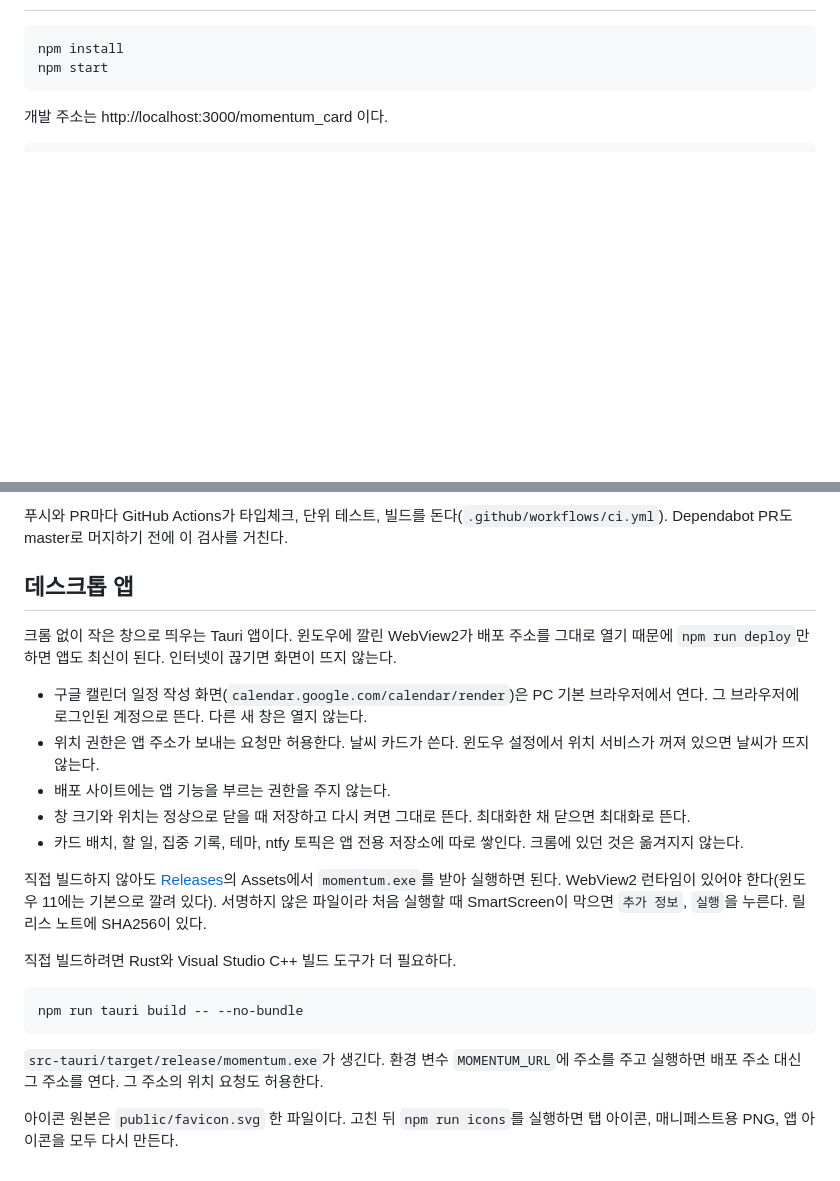
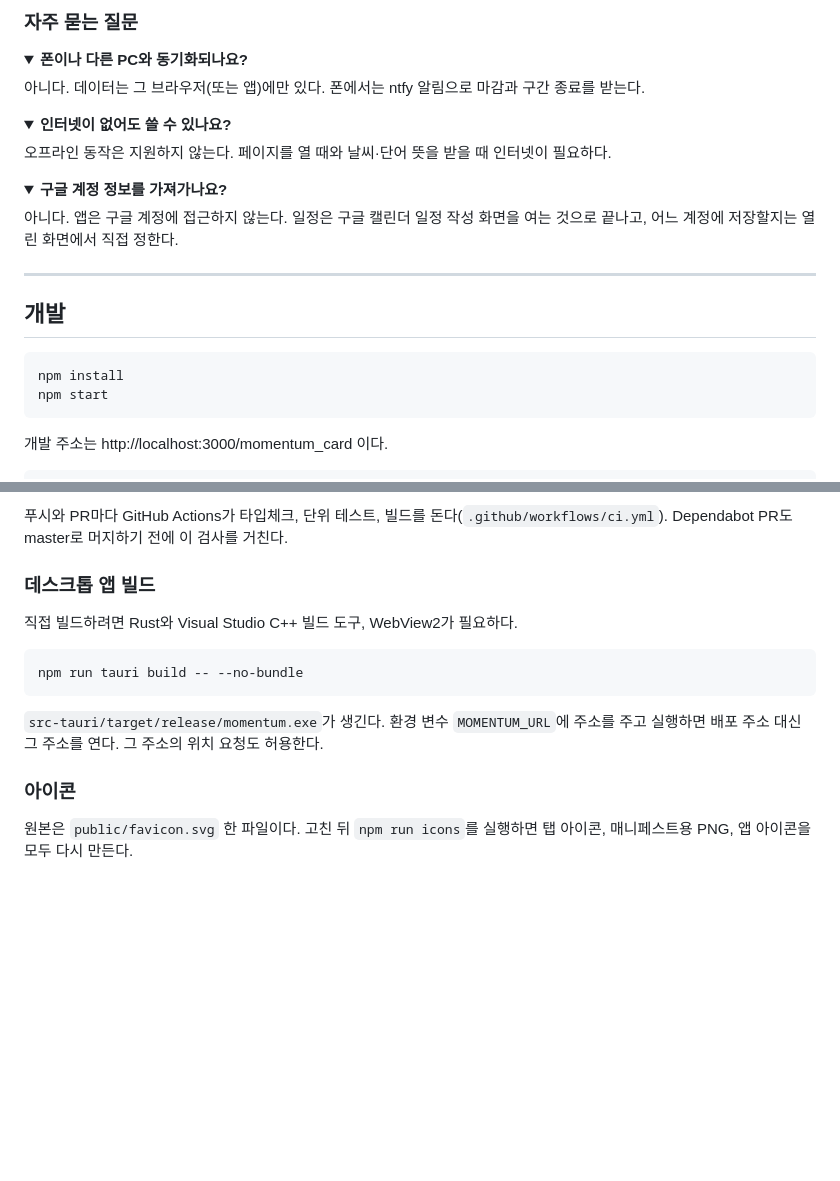
Before and after one commit to elkeipy/momentum_card, a Markdown page: README.md, 2 parts joined by grey strips. Drawn GitHub-style; folded sections open; blank space fills up the shorter version.

````diff
--- a/README.md
+++ b/README.md
@@ -31,3 +121,26 @@
+### 자주 묻는 질문
+
+<details>
+<summary><b>폰이나 다른 PC와 동기화되나요?</b></summary>
+
+아니다. 데이터는 그 브라우저(또는 앱)에만 있다. 폰에서는 ntfy 알림으로 마감과 구간 종료를 받는다.
+</details>
+
+<details>
+<summary><b>인터넷이 없어도 쓸 수 있나요?</b></summary>
+
+오프라인 동작은 지원하지 않는다. 페이지를 열 때와 날씨·단어 뜻을 받을 때 인터넷이 필요하다.
+</details>
+
+<details>
+<summary><b>구글 계정 정보를 가져가나요?</b></summary>
+
+아니다. 앱은 구글 계정에 접근하지 않는다. 일정은 구글 캘린더 일정 작성 화면을 여는 것으로 끝나고, 어느 계정에 저장할지는 열린 화면에서 직접 정한다.
+</details>
+
+---
+
+## 개발
 
 ```bash
 npm install
@@ -47,19 +160,9 @@ npm run deploy
 
 푸시와 PR마다 GitHub Actions가 타입체크, 단위 테스트, 빌드를 돈다(`.github/workflows/ci.yml`). Dependabot PR도 master로 머지하기 전에 이 검사를 거친다.
 
-## 데스크톱 앱
+### 데스크톱 앱 빌드
 
-크롬 없이 작은 창으로 띄우는 Tauri 앱이다. 윈도우에 깔린 WebView2가 배포 주소를 그대로 열기 때문에 `npm run deploy`만 하면 앱도 최신이 된다. 인터넷이 끊기면 화면이 뜨지 않는다.
-
-- 구글 캘린더 일정 작성 화면(`calendar.google.com/calendar/render`)은 PC 기본 브라우저에서 연다. 그 브라우저에 로그인된 계정으로 뜬다. 다른 새 창은 열지 않는다.
-- 위치 권한은 앱 주소가 보내는 요청만 허용한다. 날씨 카드가 쓴다. 윈도우 설정에서 위치 서비스가 꺼져 있으면 날씨가 뜨지 않는다.
-- 배포 사이트에는 앱 기능을 부르는 권한을 주지 않는다.
-- 창 크기와 위치는 정상으로 닫을 때 저장하고 다시 켜면 그대로 뜬다. 최대화한 채 닫으면 최대화로 뜬다.
-- 카드 배치, 할 일, 집중 기록, 테마, ntfy 토픽은 앱 전용 저장소에 따로 쌓인다. 크롬에 있던 것은 옮겨지지 않는다.
-
-직접 빌드하지 않아도 [Releases](https://github.com/elkeipy/momentum_card/releases/latest)의 Assets에서 `momentum.exe`를 받아 실행하면 된다. WebView2 런타임이 있어야 한다(윈도우 11에는 기본으로 깔려 있다). 서명하지 않은 파일이라 처음 실행할 때 SmartScreen이 막으면 `추가 정보`, `실행`을 누른다. 릴리스 노트에 SHA256이 있다.
-
-직접 빌드하려면 Rust와 Visual Studio C++ 빌드 도구가 더 필요하다.
+직접 빌드하려면 Rust와 Visual Studio C++ 빌드 도구, WebView2가 필요하다.
 
 ```bash
 npm run tauri build -- --no-bundle
@@ -67,4 +170,6 @@ npm run tauri build -- --no-bundle
 
 `src-tauri/target/release/momentum.exe`가 생긴다. 환경 변수 `MOMENTUM_URL`에 주소를 주고 실행하면 배포 주소 대신 그 주소를 연다. 그 주소의 위치 요청도 허용한다.
 
-아이콘 원본은 `public/favicon.svg` 한 파일이다. 고친 뒤 `npm run icons`를 실행하면 탭 아이콘, 매니페스트용 PNG, 앱 아이콘을 모두 다시 만든다.
+### 아이콘
+
+원본은 `public/favicon.svg` 한 파일이다. 고친 뒤 `npm run icons`를 실행하면 탭 아이콘, 매니페스트용 PNG, 앱 아이콘을 모두 다시 만든다.
````
Also changed, not shown: other parts of README.md (+107 -17 lines), CHANGELOG.md (+1 -0 lines), TODO.md (+5 -1 lines), docs/board.png (added), docs/theme-brutal.png (added), docs/theme-glass.png (added), docs/theme-material.png (added).
